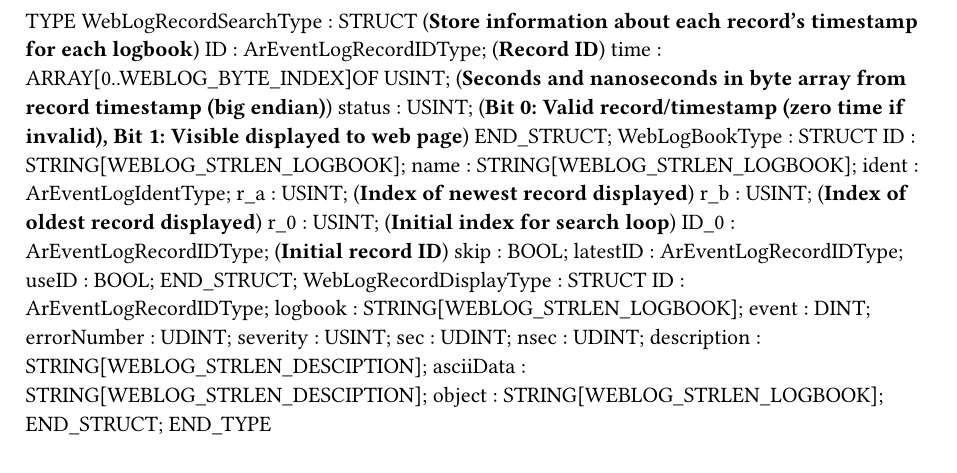
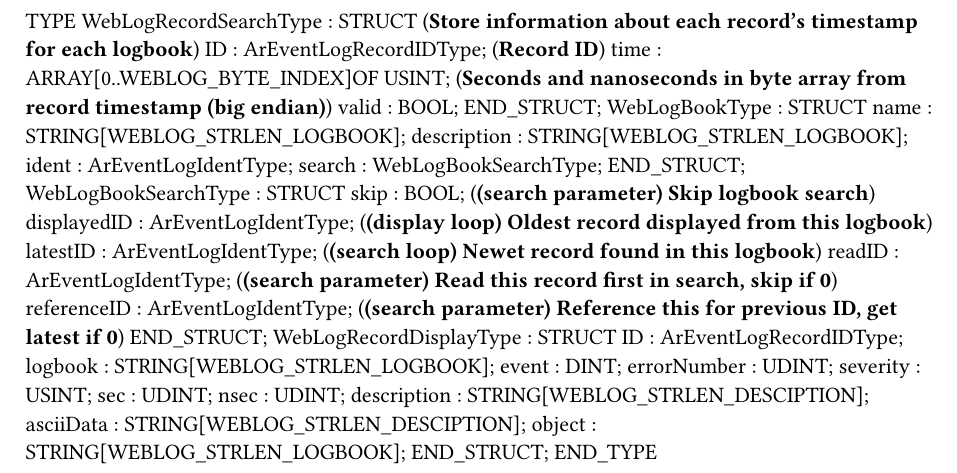
Before and after one commit to tmatijevich/WebLog, a Typst document (Types.typ): part of the page, cut so that both start at the same text. Compiled offline with Typst 0.15.

Commit message:
Update logbook structure

```diff
--- a/Types.typ
+++ b/Types.typ
@@ -3,19 +3,20 @@ TYPE
 	WebLogRecordSearchType : 	STRUCT  (*Store information about each record's timestamp for each logbook*)
 		ID : ArEventLogRecordIDType; (*Record ID*)
 		time : ARRAY[0..WEBLOG_BYTE_INDEX]OF USINT; (*Seconds and nanoseconds in byte array from record timestamp (big endian)*)
-		status : USINT; (*Bit 0: Valid record/timestamp (zero time if invalid), Bit 1: Visible displayed to web page*)
+		valid : BOOL;
 	END_STRUCT;
 	WebLogBookType : 	STRUCT
-		ID : STRING[WEBLOG_STRLEN_LOGBOOK];
 		name : STRING[WEBLOG_STRLEN_LOGBOOK];
+		description : STRING[WEBLOG_STRLEN_LOGBOOK];
 		ident : ArEventLogIdentType;
-		r_a : USINT; (*Index of newest record displayed*)
-		r_b : USINT; (*Index of oldest record displayed*)
-		r_0 : USINT; (*Initial index for search loop*)
-		ID_0 : ArEventLogRecordIDType; (*Initial record ID*)
-		skip : BOOL;
-		latestID : ArEventLogRecordIDType;
-		useID : BOOL;
+		search : WebLogBookSearchType;
+	END_STRUCT;
+	WebLogBookSearchType : 	STRUCT
+		skip : BOOL; (*(search parameter) Skip logbook search*)
+		displayedID : ArEventLogIdentType; (*(display loop) Oldest record displayed from this logbook*)
+		latestID : ArEventLogIdentType; (*(search loop) Newet record found in this logbook*)
+		readID : ArEventLogIdentType; (*(search parameter) Read this record first in search, skip if 0*)
+		referenceID : ArEventLogIdentType; (*(search parameter) Reference this for previous ID, get latest if 0*)
 	END_STRUCT;
 	WebLogRecordDisplayType : 	STRUCT
 		ID : ArEventLogRecordIDType;
```
Also changed, not shown: 1 other file.
